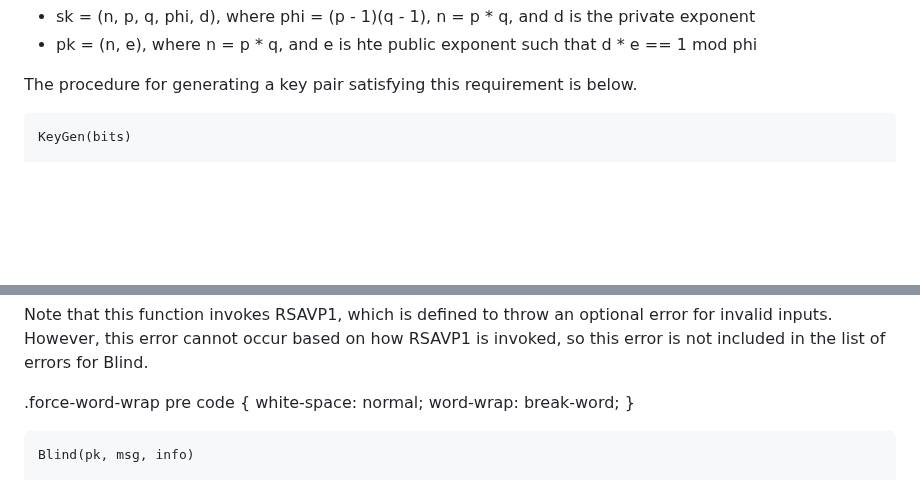
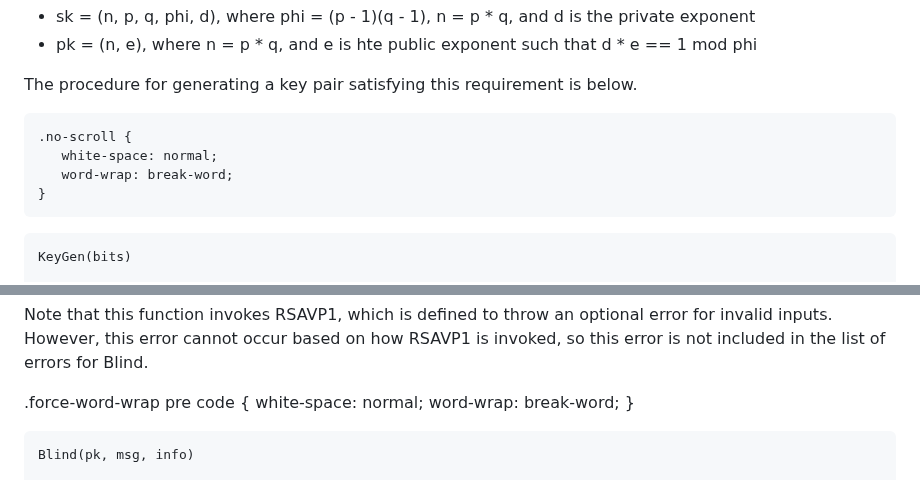
Before and after one commit to chris-wood/draft-amjad-cfrg-partially-blind-rsa, a Markdown page: draft-amjad-cfrg-partially-blind-rsa.md, 2 parts joined by grey strips. GitHub-like rendering; blank space fills up the shorter version.

Commit message:
testing code block wrapping

````diff
--- a/draft-amjad-cfrg-partially-blind-rsa.md
+++ b/draft-amjad-cfrg-partially-blind-rsa.md
@@ -173,6 +173,13 @@ A signing key pair is a tuple (sk, pk), where each element is as follows:
 
 The procedure for generating a key pair satisfying this requirement is below.
 
+```{css, echo=FALSE}
+.no-scroll {
+   white-space: normal;
+   word-wrap: break-word;
+}
+```
+
 ~~~
 KeyGen(bits)
 
@@ -239,7 +246,7 @@ so this error is not included in the list of errors for Blind.
 
 <div class="force-word-wrap">
 
-~~~
+~~~{class.output="no-scroll"}
 Blind(pk, msg, info)
 
 Parameters:
````
